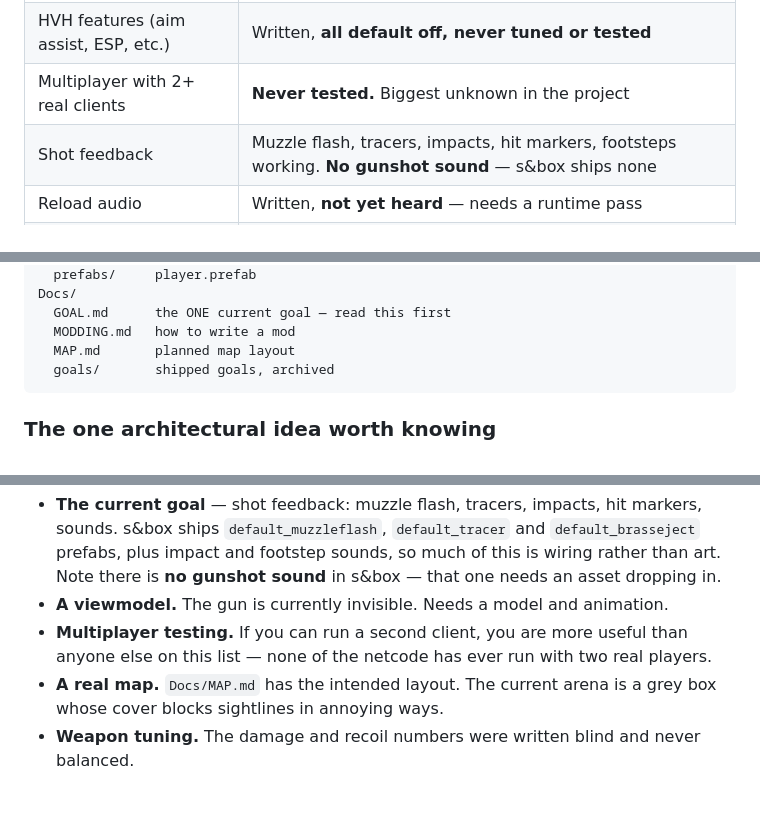
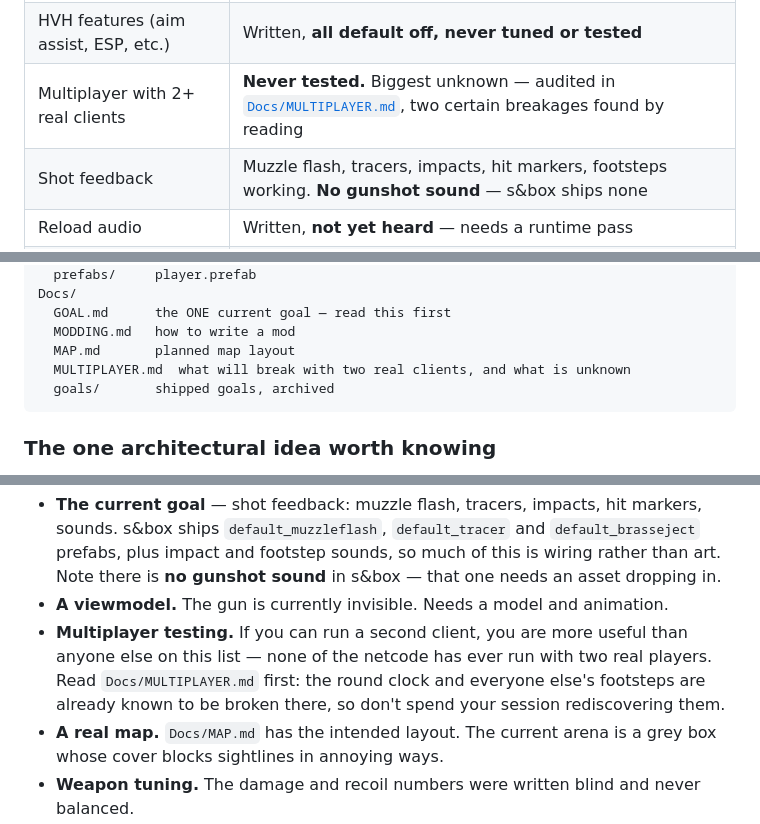
Before and after one commit to lolizei/hvh-fps, a Markdown page: README.md, 3 parts joined by grey strips. Rendered like a GitHub page; blank space fills up the shorter version.

````diff
--- a/README.md
+++ b/README.md
@@ -30,7 +30,7 @@ and rounds resolve. A bot opponent will hunt you down and kill you.
 | **Bot opponent** | Working — searches, chases, strafes, shoots, reloads, kills you |
 | Mod framework + example mod | Loads at runtime, API documented |
 | HVH features (aim assist, ESP, etc.) | Written, **all default off, never tuned or tested** |
-| Multiplayer with 2+ real clients | **Never tested.** Biggest unknown in the project |
+| Multiplayer with 2+ real clients | **Never tested.** Biggest unknown — audited in [`Docs/MULTIPLAYER.md`](Docs/MULTIPLAYER.md), two certain breakages found by reading |
 | Shot feedback | Muzzle flash, tracers, impacts, hit markers, footsteps working. **No gunshot sound** — s&box ships none |
 | Reload audio | Written, **not yet heard** — needs a runtime pass |
 | Viewmodel | Not implemented — the gun is invisible |
@@ -85,6 +85,7 @@ Docs/
   GOAL.md      the ONE current goal — read this first
   MODDING.md   how to write a mod
   MAP.md       planned map layout
+  MULTIPLAYER.md  what will break with two real clients, and what is unknown
   goals/       shipped goals, archived
 ```
 
@@ -160,7 +161,9 @@ Good places to jump in:
   is **no gunshot sound** in s&box — that one needs an asset dropping in.
 - **A viewmodel.** The gun is currently invisible. Needs a model and animation.
 - **Multiplayer testing.** If you can run a second client, you are more useful than anyone
-  else on this list — none of the netcode has ever run with two real players.
+  else on this list — none of the netcode has ever run with two real players. Read
+  `Docs/MULTIPLAYER.md` first: the round clock and everyone else's footsteps are
+  already known to be broken there, so don't spend your session rediscovering them.
 - **A real map.** `Docs/MAP.md` has the intended layout. The current arena is a grey box
   whose cover blocks sightlines in annoying ways.
 - **Weapon tuning.** The damage and recoil numbers were written blind and never balanced.
````
Also changed, not shown: Docs/GOAL.md (+24 -0 lines), Docs/MULTIPLAYER.md (added, +149 -0 lines).
